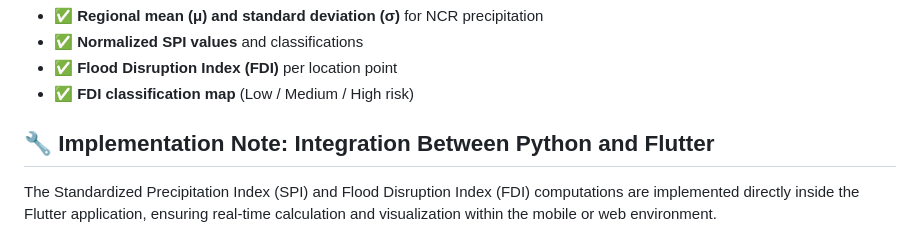
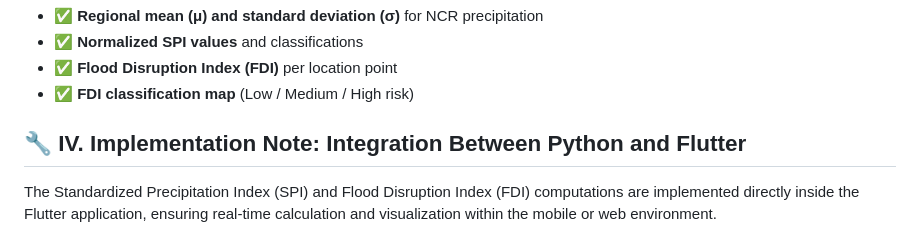
Before and after one commit to ncdelvalle/PJDSC-DEViantsUnder50C, a Markdown page: README.md, the part around the change. GitHub-like rendering.

Commit message:
Update section title for implementation note

```diff
--- a/README.md
+++ b/README.md
@@ -155,7 +155,7 @@ The Flood Disruption Index (FDI) combines the hazard intensity (from Project Noa
 - ✅ **Flood Disruption Index (FDI)** per location point
 - ✅ **FDI classification map** (Low / Medium / High risk)
 
-## 🔧 Implementation Note: Integration Between Python and Flutter
+## 🔧 IV. Implementation Note: Integration Between Python and Flutter
 The Standardized Precipitation Index (SPI) and Flood Disruption Index (FDI) computations are implemented directly inside the Flutter application, ensuring real-time calculation and visualization within the mobile or web environment.
 
 However, a crucial preprocessing step—the sampling of geographic points from routes (used to associate FDI values with specific locations)—cannot be performed natively in Flutter due to the lack of advanced geospatial and scientific libraries (e.g., geopandas, shapely, or rasterio).
```
